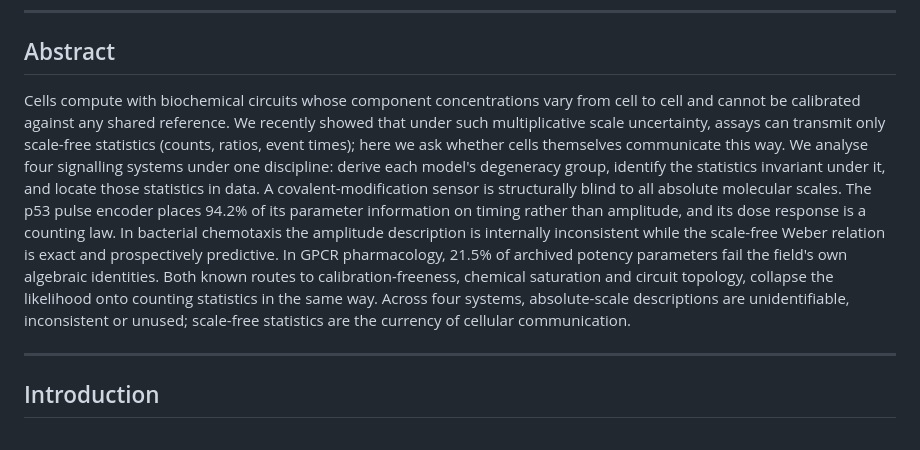
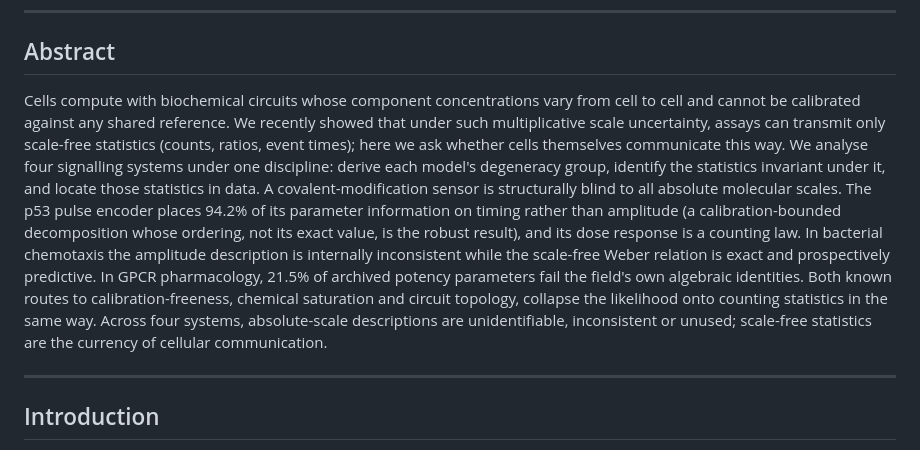
Before and after one commit to lihuanlz/cell-communication-audit, a Markdown page: 01_manuscript/Nature_main_v06_2026-09-28.md, the part around one of its changes. GitHub-like rendering.

Commit message:
Reviewer-driven edits: abstract 94.2% calibration-bounded qualifier restored, conjecture explicitly falsifiable wording, class-III markers anti-circularity clause

```diff
--- a/01_manuscript/Nature_main_v06_2026-09-28.md
+++ b/01_manuscript/Nature_main_v06_2026-09-28.md
@@ -8,7 +8,7 @@
 
 ## Abstract
 
-Cells compute with biochemical circuits whose component concentrations vary from cell to cell and cannot be calibrated against any shared reference. We recently showed that under such multiplicative scale uncertainty, assays can transmit only scale-free statistics (counts, ratios, event times); here we ask whether cells themselves communicate this way. We analyse four signalling systems under one discipline: derive each model's degeneracy group, identify the statistics invariant under it, and locate those statistics in data. A covalent-modification sensor is structurally blind to all absolute molecular scales. The p53 pulse encoder places 94.2% of its parameter information on timing rather than amplitude, and its dose response is a counting law. In bacterial chemotaxis the amplitude description is internally inconsistent while the scale-free Weber relation is exact and prospectively predictive. In GPCR pharmacology, 21.5% of archived potency parameters fail the field's own algebraic identities. Both known routes to calibration-freeness, chemical saturation and circuit topology, collapse the likelihood onto counting statistics in the same way. Across four systems, absolute-scale descriptions are unidentifiable, inconsistent or unused; scale-free statistics are the currency of cellular communication.
+Cells compute with biochemical circuits whose component concentrations vary from cell to cell and cannot be calibrated against any shared reference. We recently showed that under such multiplicative scale uncertainty, assays can transmit only scale-free statistics (counts, ratios, event times); here we ask whether cells themselves communicate this way. We analyse four signalling systems under one discipline: derive each model's degeneracy group, identify the statistics invariant under it, and locate those statistics in data. A covalent-modification sensor is structurally blind to all absolute molecular scales. The p53 pulse encoder places 94.2% of its parameter information on timing rather than amplitude (a calibration-bounded decomposition whose ordering, not its exact value, is the robust result), and its dose response is a counting law. In bacterial chemotaxis the amplitude description is internally inconsistent while the scale-free Weber relation is exact and prospectively predictive. In GPCR pharmacology, 21.5% of archived potency parameters fail the field's own algebraic identities. Both known routes to calibration-freeness, chemical saturation and circuit topology, collapse the likelihood onto counting statistics in the same way. Across four systems, absolute-scale descriptions are unidentifiable, inconsistent or unused; scale-free statistics are the currency of cellular communication.
 
 ---
 
```
Also changed, not shown: other parts of 01_manuscript/Nature_main_v06_2026-09-28.md (+2 -2 lines), 01_manuscript/Nature_main_v06_submission_2026-09-28.md (+3 -3 lines).
